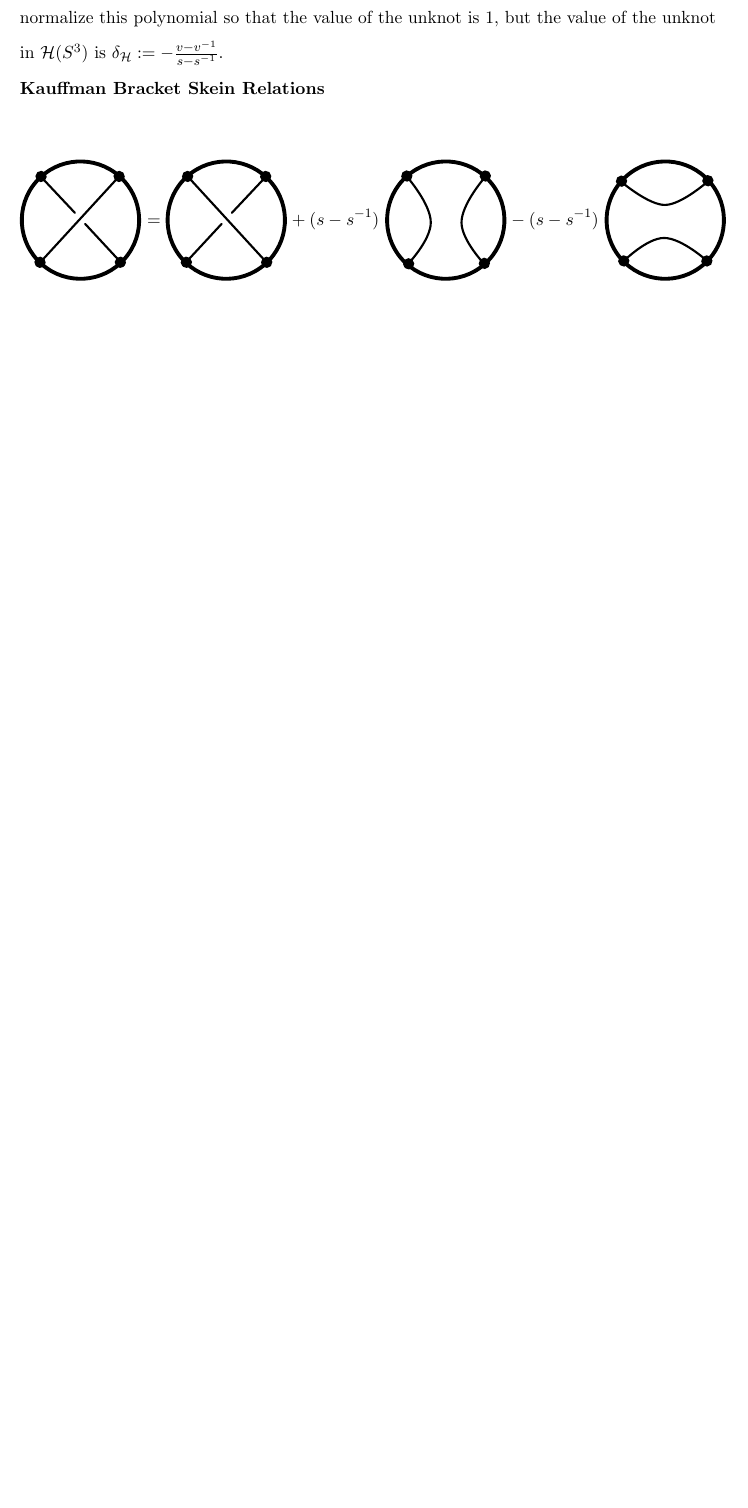
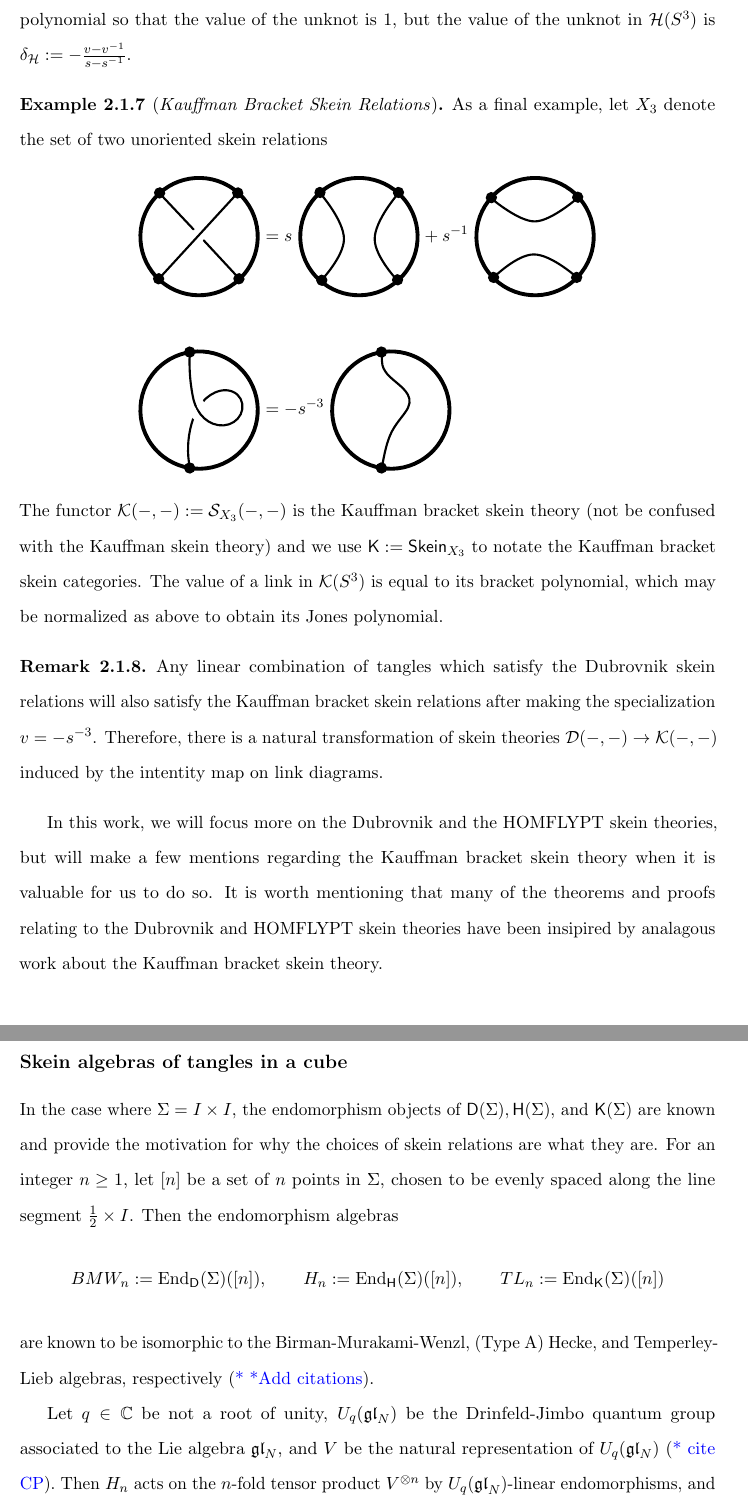
Before and after one commit to functorial/DubrovnikSkeinTheory, a LaTeX thesis (draft/main.tex, which reads draft/chapters/ch2_Background.tex): part of page 18 of 22 before the commit and two parts of pages 19 and 20 of 24 after it, the two joined at a grey line, cut so that both start at the same text, the shorter picture padded with empty space. The pictures show the PDF file draft/main.pdf that the author committed with the source.

Commit message:
Add subsection 'skein algebras of tangles in a cube'

```diff
--- a/draft/chapters/ch2_Background.tex
+++ b/draft/chapters/ch2_Background.tex
@@ -120,8 +123,8 @@ Here, we are forced to fix a base ring. For our purposes, we choose our base rin
 Let $X_1$ denote the set of two unoriented skein relations
 \begin{flalign*}
     \vcenter{\hbox{\includegraphics{poscross.eps}}} &= \vcenter{\hbox{\includegraphics{negcross.eps}}} + (s-s^{-1}) \,\, \vcenter{\hbox{\includegraphics{idresolution.eps}}} - (s-s^{-1}) \,\, \vcenter{\hbox{\includegraphics{capcupresolution.eps}}} \\ \\
-    \vcenter{\hbox{\includegraphics{invvh.eps}}} &= v^{-1} \,\, \vcenter{\hbox{\includegraphics{frameresolution.eps}}}.
+    \vcenter{\hbox{\includegraphics{vh.eps}}} &= v \,\, \vcenter{\hbox{\includegraphics{frameresolution.eps}}}.
 \end{flalign*}
-The functor $\cd(-,-) := \cs_{X_1}(-,-)$ is the Dubrovnik Skein Theory (sometimes just called the Kauffman Skein Theory). Using the Dubrovnik variant is important for us (see \AP{universal enveloping algebra result}). This theory is related to Dubrovnik polynomials in that the Dubrovnik polynomial of a link is a normalized value of the link in $\cd(S^3)$. The normalization is often so that the Dubrovnik polynomial of the unknot is $1$, whereas the value of the unknot in $\cd(S^3)$ is $\delta_\cd := 1 - \frac{v-v^{-1}}{s-s^{-1}}$, which can be deduced from the skein relations.\\
-\textbf{HOMFLYPT Skein Relations}
+The functor $\cd(-,-) := \cs_{X_1}(-,-)$ is the Dubrovnik skein theory (sometimes just called the Kauffman skein theory). We will use the notation $\mathsf{D} := \sfskein_{X_1}$ for the Dubrovnik skein categories. Using the Dubrovnik variant is important for us (see \AP{universal enveloping algebra result}). This theory is related to Dubrovnik polynomials in that the Dubrovnik polynomial of a link is a normalized value of the link in $\cd(S^3)$. The normalization is often so that the Dubrovnik polynomial of the unknot is $1$, whereas the value of the unknot in $\cd(S^3)$ is $\delta_\cd := 1 - \frac{v-v^{-1}}{s-s^{-1}}$, which can be deduced from the skein relations.
+\end{example}
 
@@ -128,14 +132,30 @@ The functor $\cd(-,-) := \cs_{X_1}(-,-)$ is the Dubrovnik Skein Theory (sometime
 Next, let $X_2$ denote the set of two oriented skein relations
 \begin{flalign*}
     \vcenter{\hbox{\includegraphics{poscrossor.eps}}} &= \vcenter{\hbox{\includegraphics{negcrossor.eps}}} + (s-s^{-1}) \,\, \vcenter{\hbox{\includegraphics{idresolutionor.eps}}} \\ \\
-    \vcenter{\hbox{\includegraphics{invvhor.eps}}} &= v^{-1} \,\, \vcenter{\hbox{\includegraphics{frameresolutionor.eps}}}
+    \vcenter{\hbox{\includegraphics{vhor.eps}}} &= v \,\, \vcenter{\hbox{\includegraphics{frameresolutionor.eps}}}
 \end{flalign*}
-The functor $\ch(-,-) := \cs_{X_2}(-,-)$ is the HOMFLYPT Skein Theory. As in the Dubrovnik case, this theory is related to HOMFLYPT polynomials so that the HOMFLYPT polynomial of a link is a normalized value of the link in $\ch(S^3)$. Again, some often make the choice to normalize this polynomial so that the value of the unknot is $1$, but the value of the unknot in $\ch(S^3)$ is $\delta_\ch := -\frac{v-v^{-1}}{s-s^{-1}}$.\\ \\
-\textbf{Kauffman Bracket Skein Relations}
+The functor $\ch(-,-) := \cs_{X_2}(-,-)$ is the HOMFLYPT skein theory and we use the notation $\mathsf{H} := \sfskein_{X_2}$ for the HOMFLYPT skein categories. As in the Dubrovnik case, this theory is related to HOMFLYPT polynomials so that the HOMFLYPT polynomial of a link is a normalized value of the link in $\ch(S^3)$. Again, some often make the choice to normalize this polynomial so that the value of the unknot is $1$, but the value of the unknot in $\ch(S^3)$ is $\delta_\ch := -\frac{v-v^{-1}}{s-s^{-1}}$.
+\end{example}
 
+\begin{example}[\textit{Kauffman Bracket Skein Relations}]
 As a final example, let $X_3$ denote the set of two unoriented skein relations
 \begin{flalign*}
-    \vcenter{\hbox{\includegraphics{poscross.eps}}} &= \vcenter{\hbox{\includegraphics{negcross.eps}}} + (s-s^{-1}) \,\, \vcenter{\hbox{\includegraphics{idresolution.eps}}} - (s-s^{-1}) \,\, \vcenter{\hbox{\includegraphics{capcupresolution.eps}}} \\ \\
-    \vcenter{\hbox{\includegraphics{invvh.eps}}} &= v^{-1} \,\, \vcenter{\hbox{\includegraphics{frameresolution.eps}}}
+    \vcenter{\hbox{\includegraphics{poscross.eps}}} &= s \,\, \vcenter{\hbox{\includegraphics{idresolution.eps}}} + s^{-1} \,\, \vcenter{\hbox{\includegraphics{capcupresolution.eps}}} \\ \\
+    \vcenter{\hbox{\includegraphics{vh.eps}}} &= -s^{-3} \,\, \vcenter{\hbox{\includegraphics{frameresolution.eps}}}
 \end{flalign*}
-The functor $\ck(-,-) := \cs_{X_3}(-,-)$ is the Kauffman Bracket Skein Theory (not be confused with the Kauffman Skein Theory). The value of a link in $\ck(S^3)$ is equal to its bracket polynomial, which may be normalized as above to obtain its Jones polynomial.
+The functor $\ck(-,-) := \cs_{X_3}(-,-)$ is the Kauffman bracket skein theory (not be confused with the Kauffman skein theory) and we use $\mathsf{K} := \sfskein_{X_3}$ to notate the Kauffman bracket skein categories. The value of a link in $\ck(S^3)$ is equal to its bracket polynomial, which may be normalized as above to obtain its Jones polynomial.
+\end{example}
+
+\begin{remark}
+Any linear combination of tangles which satisfy the Dubrovnik skein relations will also satisfy the Kauffman bracket skein relations after making the specialization $v=-s^{-3}$. Therefore, there is a natural transformation of skein theories $\cd(-,-) \to \ck(-,-)$ induced by the intentity map on link diagrams.
+\end{remark}
+
+In this work, we will focus more on the Dubrovnik and the HOMFLYPT skein theories, but will make a few mentions regarding the Kauffman bracket skein theory when it is valuable for us to do so. It is worth mentioning that many of the theorems and proofs relating to the Dubrovnik and HOMFLYPT skein theories have been insipired by analagous work about the Kauffman bracket skein theory.
+
+\subsection{Skein algebras of tangles in a cube}
+
+In the case where $\Sigma = I \times I$, the endomorphism objects of $\mathsf{D}(\Sigma), \mathsf{H}(\Sigma)$, and $\mathsf{K}(\Sigma)$ are known and provide the motivation for why the choices of skein relations are what they are. For an integer $n \geq 1$, let $[n]$ be a set of $n$ points in $\Sigma$, chosen to be evenly spaced along the line segment $\frac{1}{2} \times I$. Then the endomorphism algebras
+\[
+BMW_n := \End_\mathsf{D}(\Sigma)([n]), \qquad H_n := \End_\mathsf{H}(\Sigma)([n]), \qquad TL_n := \End_\mathsf{K}(\Sigma)([n])
+\]
+are known to be isomorphic to the Birman-Murakami-Wenzl, (Type A) Hecke, and Temperley-Lieb algebras, respectively (\AP{*Add citations}).
```
Also changed, not shown: draft/main.pdf, draft/vh.eps (added), draft/vhor.eps (added), draft/chapters/ch2_Background.tex (35 more changed lines), 1 other file.
